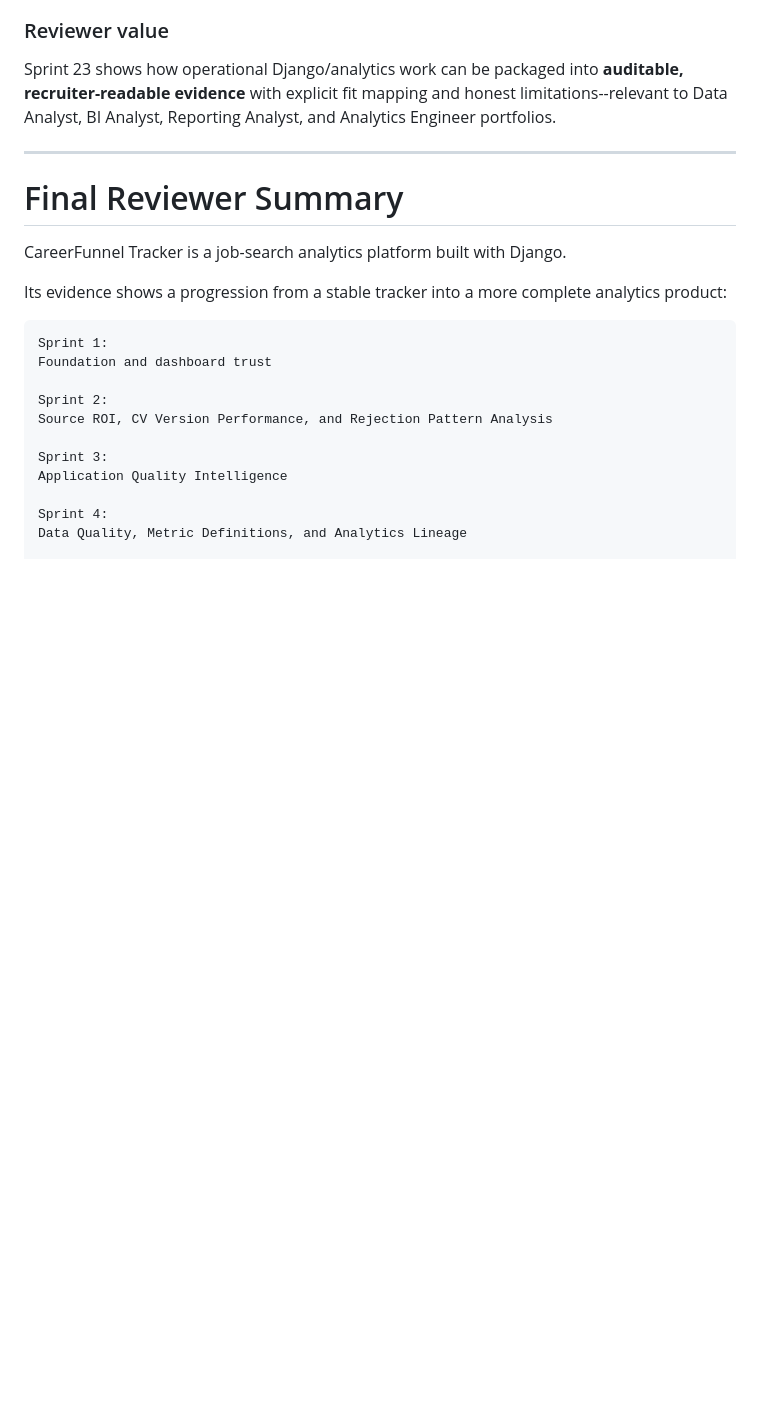
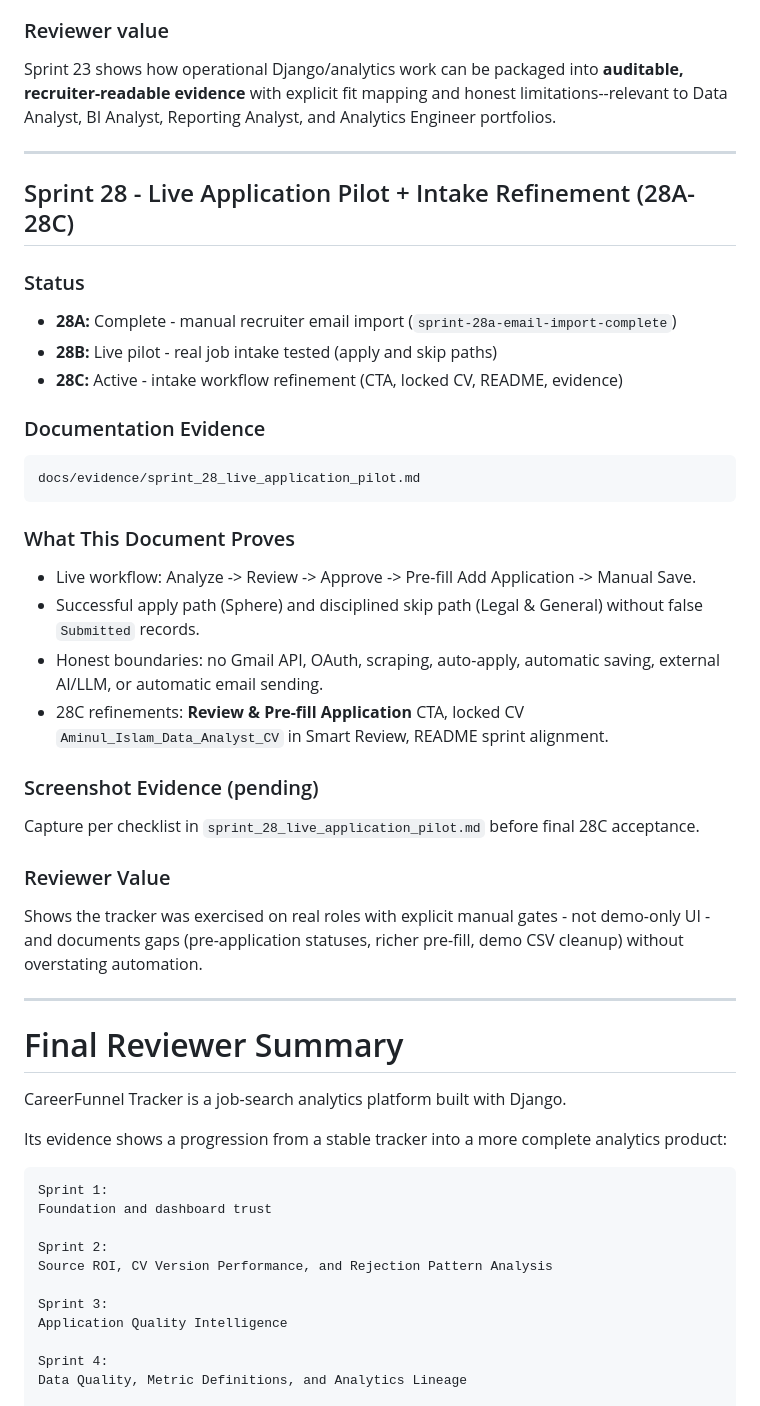
Before and after one commit to aminul-portfolio/careerfunnel-tracker, a Markdown page: docs/evidence/evidence_index.md, the part around the change. GitHub-like rendering; blank space fills up the shorter version.

Commit message:
docs: add sprint 28 live pilot evidence

````diff
--- a/docs/evidence/evidence_index.md
+++ b/docs/evidence/evidence_index.md
@@ -1305,6 +1305,37 @@ Sprint 23 shows how operational Django/analytics work can be packaged into **aud
 
 ---
 
+## Sprint 28 - Live Application Pilot + Intake Refinement (28A-28C)
+
+### Status
+
+- **28A:** Complete - manual recruiter email import (`sprint-28a-email-import-complete`)
+- **28B:** Live pilot - real job intake tested (apply and skip paths)
+- **28C:** Active - intake workflow refinement (CTA, locked CV, README, evidence)
+
+### Documentation Evidence
+
+```text
+docs/evidence/sprint_28_live_application_pilot.md
+```
+
+### What This Document Proves
+
+- Live workflow: Analyze -> Review -> Approve -> Pre-fill Add Application -> Manual Save.
+- Successful apply path (Sphere) and disciplined skip path (Legal & General) without false `Submitted` records.
+- Honest boundaries: no Gmail API, OAuth, scraping, auto-apply, automatic saving, external AI/LLM, or automatic email sending.
+- 28C refinements: **Review & Pre-fill Application** CTA, locked CV `Aminul_Islam_Data_Analyst_CV` in Smart Review, README sprint alignment.
+
+### Screenshot Evidence (pending)
+
+Capture per checklist in `sprint_28_live_application_pilot.md` before final 28C acceptance.
+
+### Reviewer Value
+
+Shows the tracker was exercised on real roles with explicit manual gates - not demo-only UI - and documents gaps (pre-application statuses, richer pre-fill, demo CSV cleanup) without overstating automation.
+
+---
+
 # Final Reviewer Summary
 
 CareerFunnel Tracker is a job-search analytics platform built with Django.
````
Also changed, not shown: docs/evidence/sprint_28_live_application_pilot.md (added, +145 -0 lines).
